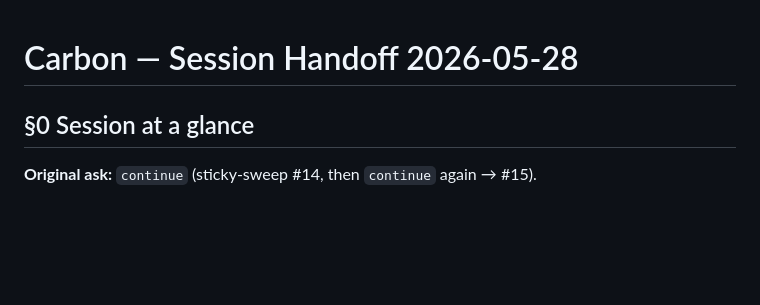
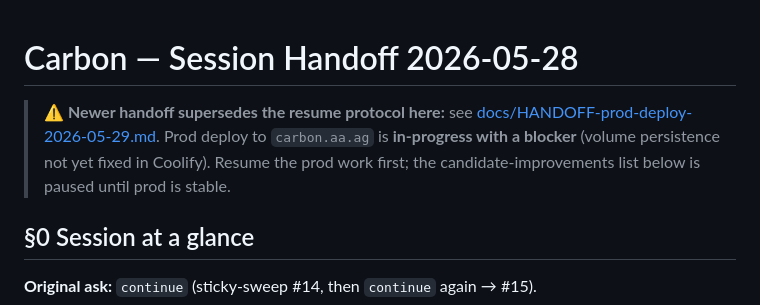
Before and after one commit to auernet/carbon, a Markdown page: HANDOFF.md, the part around the change. Drawn GitHub-style; blank space fills up the shorter version.

```diff
--- a/HANDOFF.md
+++ b/HANDOFF.md
@@ -1,4 +1,7 @@
 # Carbon — Session Handoff 2026-05-28
+
+> **⚠️ Newer handoff supersedes the resume protocol here:** see [docs/HANDOFF-prod-deploy-2026-05-29.md](docs/HANDOFF-prod-deploy-2026-05-29.md). Prod deploy to `carbon.aa.ag` is **in-progress with a blocker** (volume persistence not yet fixed in Coolify). Resume the prod work first; the candidate-improvements list below is paused until prod is stable.
+
 
 ## §0 Session at a glance
 
```
Also changed, not shown: docs/HANDOFF-prod-deploy-2026-05-29.md (added, +125 -0 lines).
